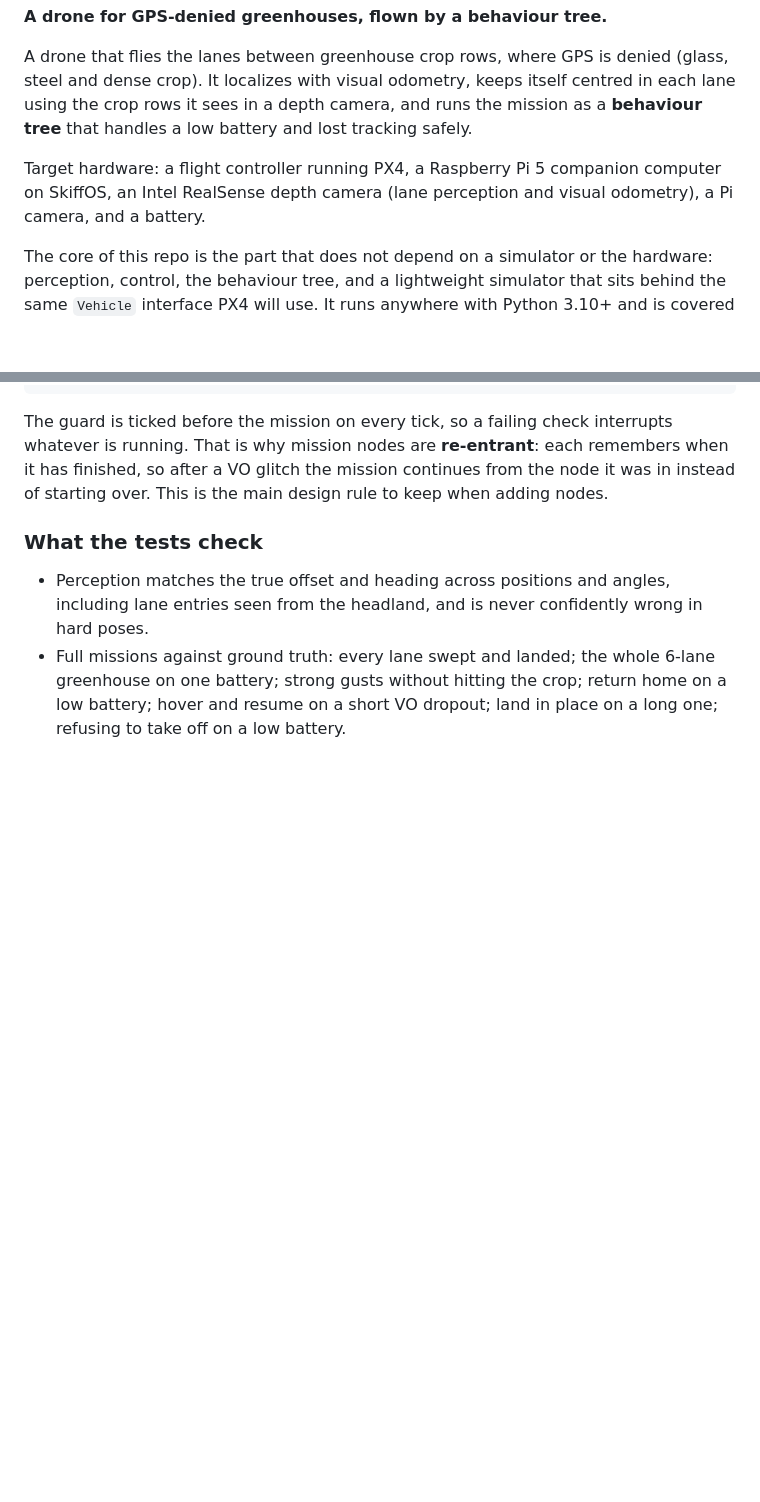
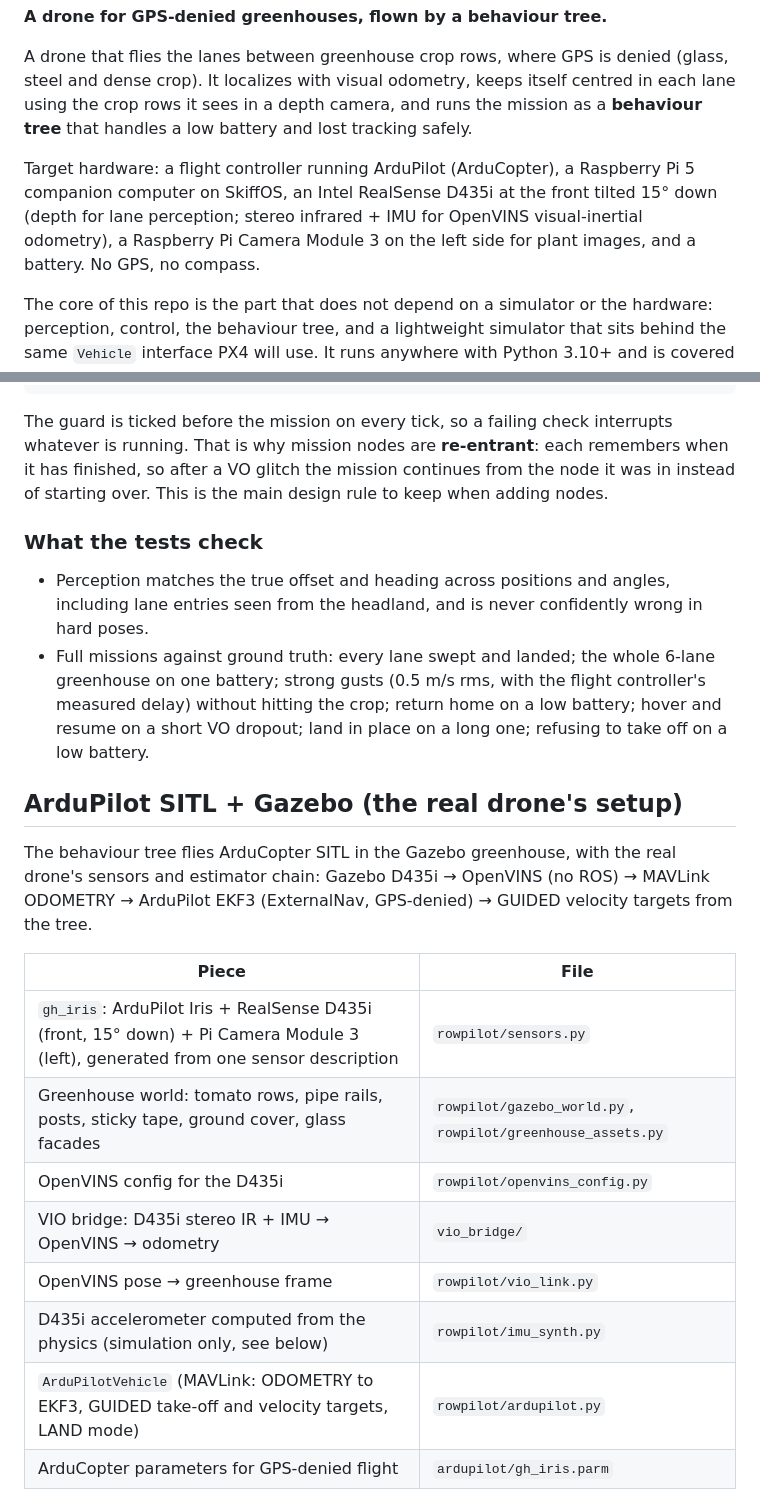
Before and after one commit to NadaAbbas444/rowpilot-sim-behavior-trees, a Markdown page: README.md, 2 parts joined by grey strips. Rendered like a GitHub page; blank space fills up the shorter version.

```diff
--- a/README.md
+++ b/README.md
@@ -8,7 +8,7 @@
 
 A drone that flies the lanes between greenhouse crop rows, where GPS is denied (glass, steel and dense crop). It localizes with visual odometry, keeps itself centred in each lane using the crop rows it sees in a depth camera, and runs the mission as a **behaviour tree** that handles a low battery and lost tracking safely.
 
-Target hardware: a flight controller running PX4, a Raspberry Pi 5 companion computer on SkiffOS, an Intel RealSense depth camera (lane perception and visual odometry), a Pi camera, and a battery.
+Target hardware: a flight controller running ArduPilot (ArduCopter), a Raspberry Pi 5 companion computer on SkiffOS, an Intel RealSense D435i at the front tilted 15° down (depth for lane perception; stereo infrared + IMU for OpenVINS visual-inertial odometry), a Raspberry Pi Camera Module 3 on the left side for plant images, and a battery. No GPS, no compass.
 
 The core of this repo is the part that does not depend on a simulator or the hardware: perception, control, the behaviour tree, and a lightweight simulator that sits behind the same `Vehicle` interface PX4 will use. It runs anywhere with Python 3.10+ and is covered by tests and CI.
 
@@ -64,4 +64,21 @@ The guard is ticked before the mission on every tick, so a failing check interru
 ### What the tests check
 
 - Perception matches the true offset and heading across positions and angles, including lane entries seen from the headland, and is never confidently wrong in hard poses.
-- Full missions against ground truth: every lane swept and landed; the whole 6-lane greenhouse on one battery; strong gusts without hitting the crop; return home on a low battery; hover and resume on a short VO dropout; land in place on a long one; refusing to take off on a low battery.
+- Full missions against ground truth: every lane swept and landed; the whole 6-lane greenhouse on one battery; strong gusts (0.5 m/s rms, with the flight controller's measured delay) without hitting the crop; return home on a low battery; hover and resume on a short VO dropout; land in place on a long one; refusing to take off on a low battery.
+
+## ArduPilot SITL + Gazebo (the real drone's setup)
+
+The behaviour tree flies ArduCopter SITL in the Gazebo greenhouse, with the real drone's sensors and estimator chain:
+Gazebo D435i → OpenVINS (no ROS) → MAVLink ODOMETRY → ArduPilot EKF3 (ExternalNav, GPS-denied) → GUIDED velocity targets from the tree.
+
+| Piece | File |
+|---|---|
+| `gh_iris`: ArduPilot Iris + RealSense D435i (front, 15° down) + Pi Camera Module 3 (left), generated from one sensor description | `rowpilot/sensors.py` |
+| Greenhouse world: tomato rows, pipe rails, posts, sticky tape, ground cover, glass facades | `rowpilot/gazebo_world.py`, `rowpilot/greenhouse_assets.py` |
+| OpenVINS config for the D435i | `rowpilot/openvins_config.py` |
+| VIO bridge: D435i stereo IR + IMU → OpenVINS → odometry | `vio_bridge/` |
+| OpenVINS pose → greenhouse frame | `rowpilot/vio_link.py` |
+| D435i accelerometer computed from the physics (simulation only, see below) | `rowpilot/imu_synth.py` |
+| `ArduPilotVehicle` (MAVLink: ODOMETRY to EKF3, GUIDED take-off and velocity targets, LAND mode) | `rowpilot/ardupilot.py` |
+| ArduCopter parameters for GPS-denied flight | `ardupilot/gh_iris.parm` |
+
```
Also changed, not shown: other parts of README.md (+21 -1 lines), docs/ardupilot-gazebo-run.png (added).
